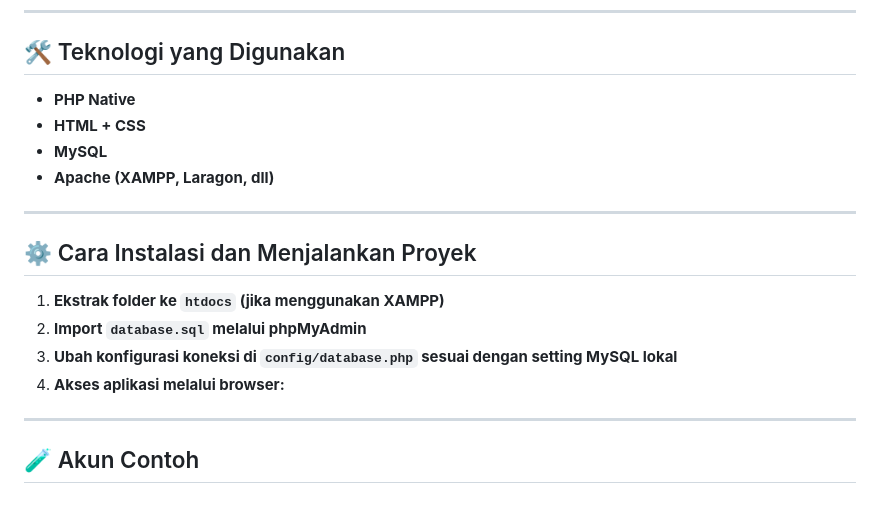
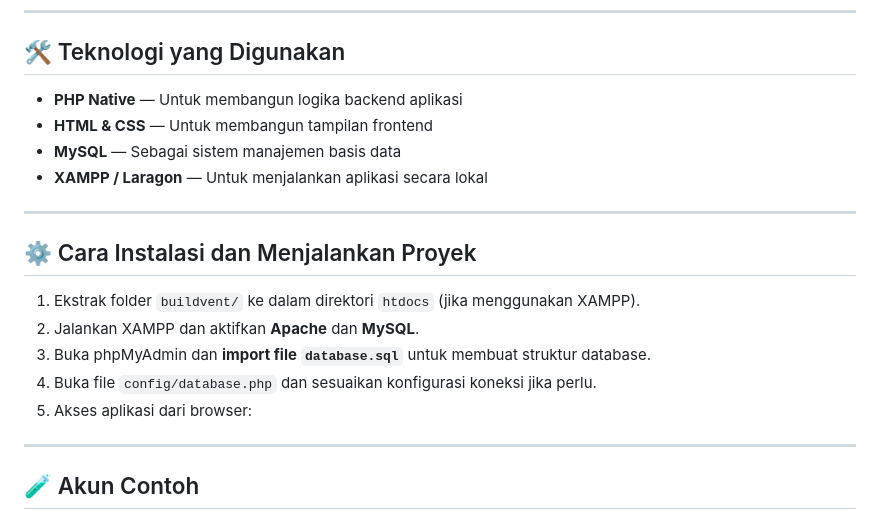
Before and after one commit to amalaratri/BuildVent_ProjekWebResponsi, a Markdown page: README.md, the part around one of its changes. GitHub-like rendering.

```diff
--- a/README.md
+++ b/README.md
@@ -91,19 +108,20 @@ buildvent/
 
 ## 🛠️ Teknologi yang Digunakan
 
-- **PHP Native**
-- **HTML + CSS**
-- **MySQL**
-- **Apache (XAMPP, Laragon, dll)**
+- **PHP Native** — Untuk membangun logika backend aplikasi
+- **HTML & CSS** — Untuk membangun tampilan frontend
+- **MySQL** — Sebagai sistem manajemen basis data
+- **XAMPP / Laragon** — Untuk menjalankan aplikasi secara lokal
 
 ---
 
 ## ⚙️ Cara Instalasi dan Menjalankan Proyek
 
-1. **Ekstrak folder ke `htdocs` (jika menggunakan XAMPP)**
-2. **Import `database.sql` melalui phpMyAdmin**
-3. **Ubah konfigurasi koneksi di `config/database.php` sesuai dengan setting MySQL lokal**
-4. **Akses aplikasi melalui browser:**
+1. Ekstrak folder `buildvent/` ke dalam direktori `htdocs` (jika menggunakan XAMPP).
+2. Jalankan XAMPP dan aktifkan **Apache** dan **MySQL**.
+3. Buka phpMyAdmin dan **import file `database.sql`** untuk membuat struktur database.
+4. Buka file `config/database.php` dan sesuaikan konfigurasi koneksi jika perlu.
+5. Akses aplikasi dari browser:
 
 ---
 
```
Also changed, not shown: other parts of README.md (+46 -29 lines).
